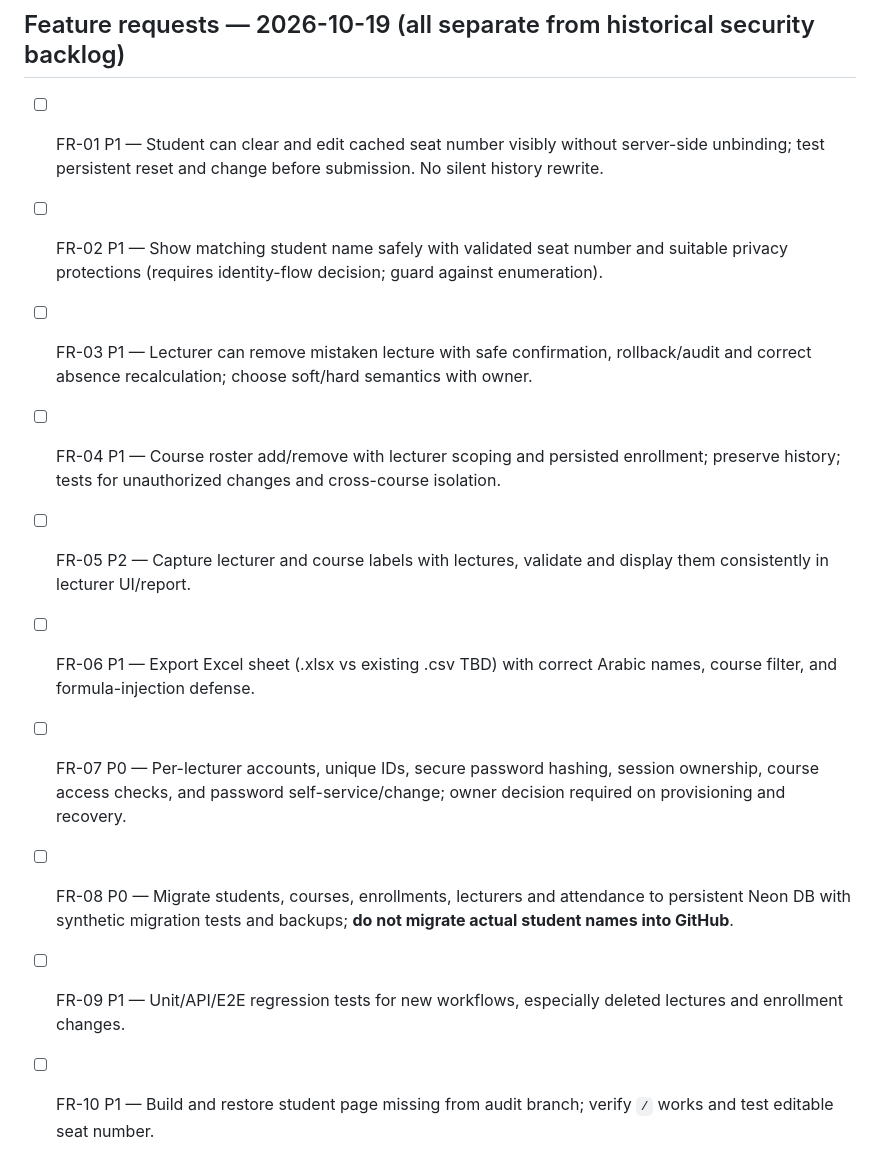
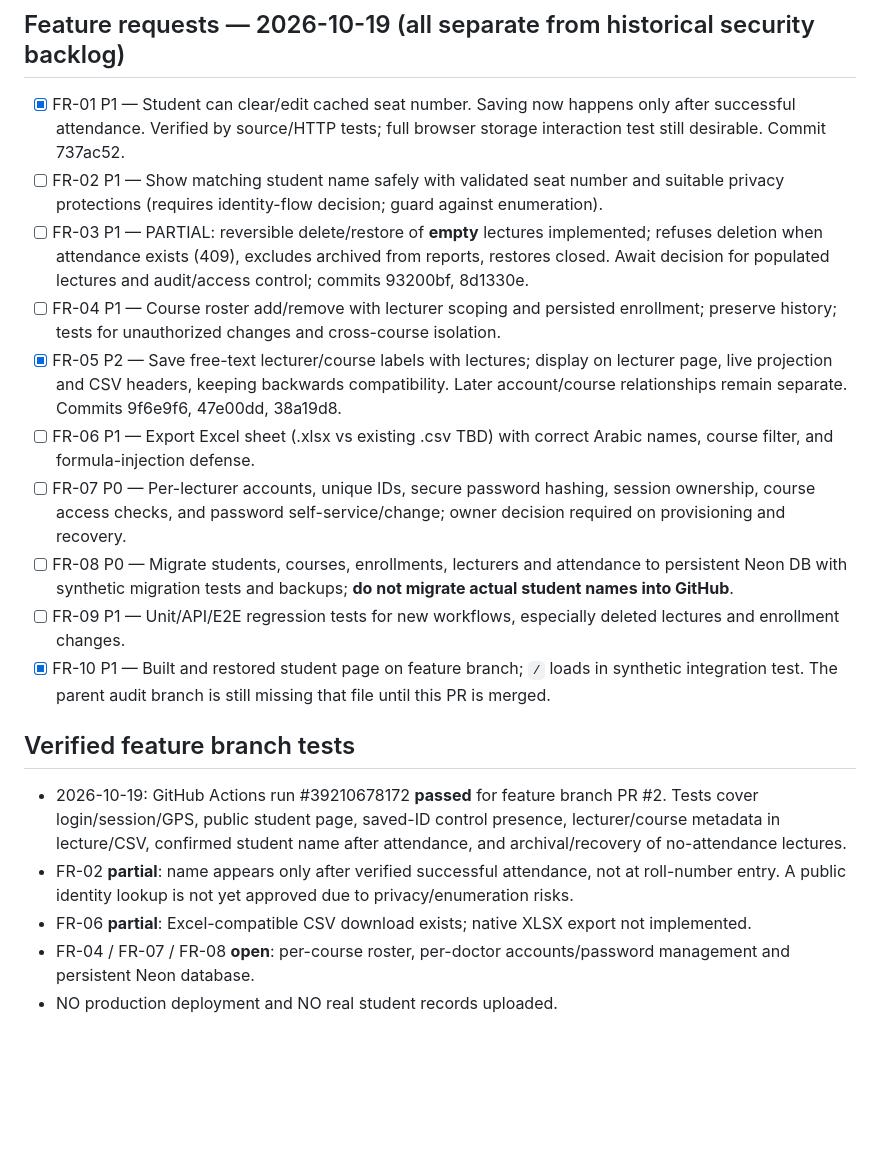
Before and after one commit to AM-naguib/Bata, a Markdown page: docs/TASKS.md, the part around the change. GitHub-like rendering; blank space fills up the shorter version.

Commit message:
docs: record new features, verified test run and pending owner decisions

```diff
--- a/docs/TASKS.md
+++ b/docs/TASKS.md
@@ -47,13 +47,20 @@ All remediation tasks are OPEN. [ ] means not implemented. Priority P0 blocks sa
 - T-24 remains **OPEN**: Postgres migration not implemented. Render Free loses JSON data on restart. No live website or database connection was established.
 
 ## Feature requests — 2026-10-19 (all separate from historical security backlog)
-- [ ] FR-01 P1 — Student can clear and edit cached seat number visibly without server-side unbinding; test persistent reset and change before submission. No silent history rewrite.
+- [x] FR-01 P1 — Student can clear/edit cached seat number. Saving now happens only after successful attendance. Verified by source/HTTP tests; full browser storage interaction test still desirable. Commit 737ac52.
 - [ ] FR-02 P1 — Show matching student name safely with validated seat number and suitable privacy protections (requires identity-flow decision; guard against enumeration).
-- [ ] FR-03 P1 — Lecturer can remove mistaken lecture with safe confirmation, rollback/audit and correct absence recalculation; choose soft/hard semantics with owner.
+- [ ] FR-03 P1 — PARTIAL: reversible delete/restore of **empty** lectures implemented; refuses deletion when attendance exists (409), excludes archived from reports, restores closed. Await decision for populated lectures and audit/access control; commits 93200bf, 8d1330e.
 - [ ] FR-04 P1 — Course roster add/remove with lecturer scoping and persisted enrollment; preserve history; tests for unauthorized changes and cross-course isolation.
-- [ ] FR-05 P2 — Capture lecturer and course labels with lectures, validate and display them consistently in lecturer UI/report.
+- [x] FR-05 P2 — Save free-text lecturer/course labels with lectures; display on lecturer page, live projection and CSV headers, keeping backwards compatibility. Later account/course relationships remain separate. Commits 9f6e9f6, 47e00dd, 38a19d8.
 - [ ] FR-06 P1 — Export Excel sheet (.xlsx vs existing .csv TBD) with correct Arabic names, course filter, and formula-injection defense.
 - [ ] FR-07 P0 — Per-lecturer accounts, unique IDs, secure password hashing, session ownership, course access checks, and password self-service/change; owner decision required on provisioning and recovery.
 - [ ] FR-08 P0 — Migrate students, courses, enrollments, lecturers and attendance to persistent Neon DB with synthetic migration tests and backups; **do not migrate actual student names into GitHub**.
 - [ ] FR-09 P1 — Unit/API/E2E regression tests for new workflows, especially deleted lectures and enrollment changes.
-- [ ] FR-10 P1 — Build and restore student page missing from audit branch; verify `/` works and test editable seat number.
+- [x] FR-10 P1 — Built and restored student page on feature branch; `/` loads in synthetic integration test. The parent audit branch is still missing that file until this PR is merged.
+
+## Verified feature branch tests
+- 2026-10-19: GitHub Actions run #39210678172 **passed** for feature branch PR #2. Tests cover login/session/GPS, public student page, saved-ID control presence, lecturer/course metadata in lecture/CSV, confirmed student name after attendance, and archival/recovery of no-attendance lectures.
+- FR-02 **partial**: name appears only after verified successful attendance, not at roll-number entry. A public identity lookup is not yet approved due to privacy/enumeration risks.
+- FR-06 **partial**: Excel-compatible CSV download exists; native XLSX export not implemented.
+- FR-04 / FR-07 / FR-08 **open**: per-course roster, per-doctor accounts/password management and persistent Neon database.
+- NO production deployment and NO real student records uploaded.
```
